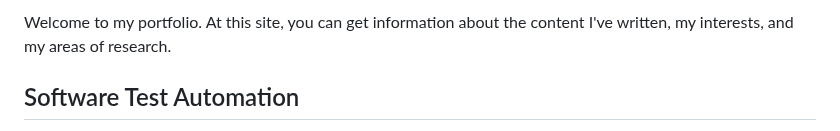
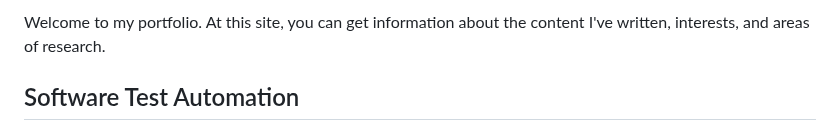
Before and after one commit to juanfonsecasolis/juanfonsecasolis.github.io, a Markdown page: README.md, the part around the change. Rendered like a GitHub page.

```diff
--- a/README.md
+++ b/README.md
@@ -1,4 +1,4 @@
-Welcome to my portfolio. At this site, you can get information about the content I've written, my interests, and my areas of research.
+Welcome to my portfolio. At this site, you can get information about the content I've written, interests, and areas of research.
 
 ## Software Test Automation
 As a consultant, I have worked in software end-to-end (E2E) test automation for US-based clients. My expertise has been focused in DotNet, Selenium WebDriver, and nUnit for testing web pages and web services. On the manual side, I have performed functional and non-functional testing (accessibility and load testing). I have been a certified tester since 2024 (ISTQB Certified Tester Foundation Level 4.0).
```
